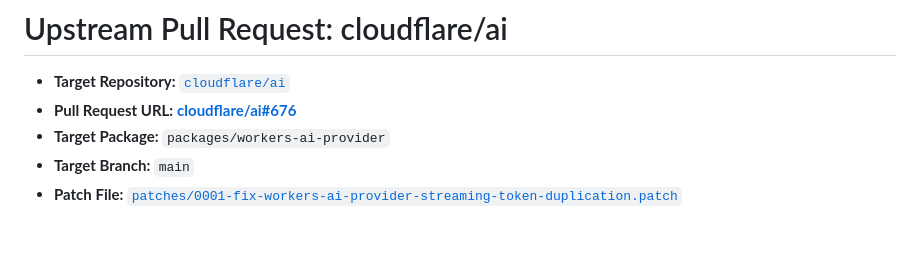
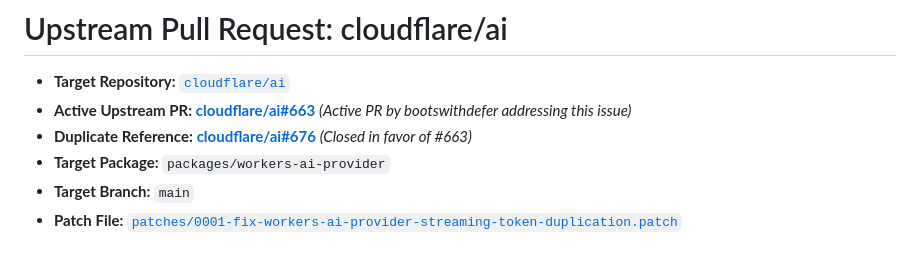
Before and after one commit to urknin/flight-support-agent, a Markdown page: UPSTREAM_PR_SUBMISSION.md, the part around the change. Rendered like a GitHub page.

Commit message:
docs: reference active upstream PR cloudflare/ai#663

```diff
--- a/UPSTREAM_PR_SUBMISSION.md
+++ b/UPSTREAM_PR_SUBMISSION.md
@@ -1,7 +1,8 @@
 # Upstream Pull Request: cloudflare/ai
 
 - **Target Repository:** [`cloudflare/ai`](https://github.com/cloudflare/ai)
-- **Pull Request URL:** [**cloudflare/ai#676**](https://github.com/cloudflare/ai/pull/676)
+- **Active Upstream PR:** [**cloudflare/ai#663**](https://github.com/cloudflare/ai/pull/663) *(Active PR by bootswithdefer addressing this issue)*
+- **Duplicate Reference:** [**cloudflare/ai#676**](https://github.com/cloudflare/ai/pull/676) *(Closed in favor of #663)*
 - **Target Package:** `packages/workers-ai-provider`
 - **Target Branch:** `main`
 - **Patch File:** [`patches/0001-fix-workers-ai-provider-streaming-token-duplication.patch`](./patches/0001-fix-workers-ai-provider-streaming-token-duplication.patch)
```
Also changed, not shown: PROMPT_HISTORY.md (+3 -2 lines).
